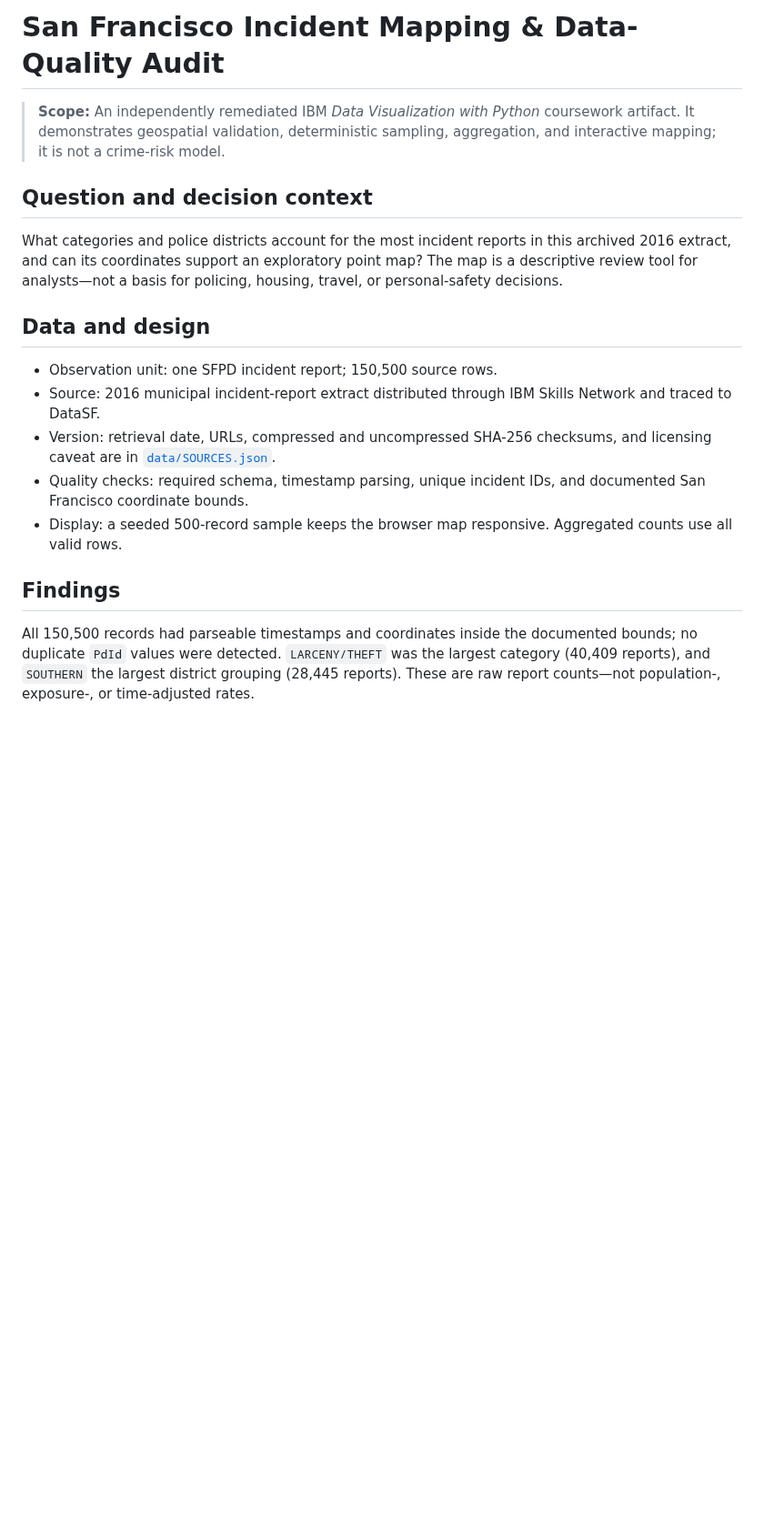
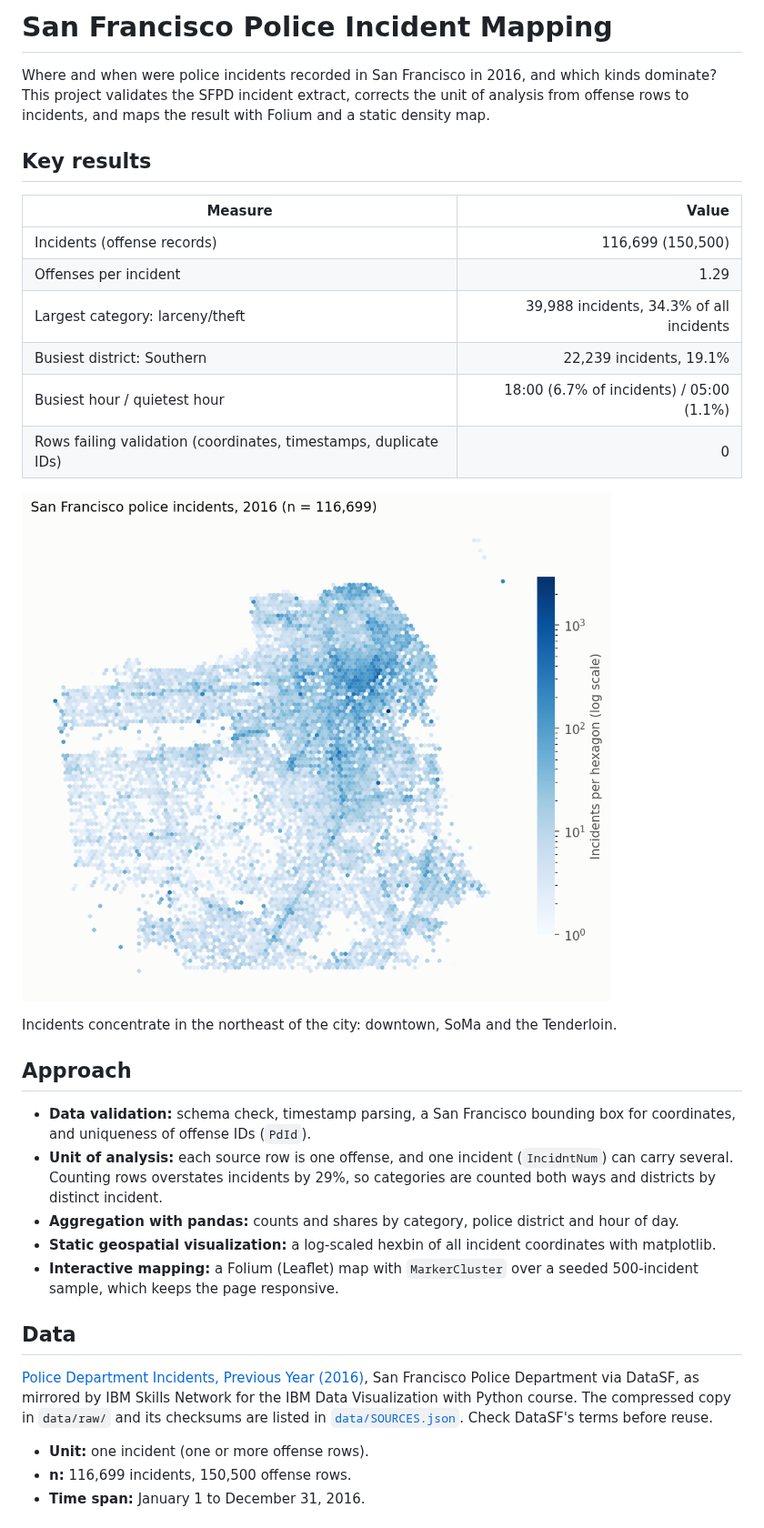
Before and after one commit to cperrone96/geospatial-crime-mapping, a Markdown page: README.md, the part around one of its changes. Shown at 91% size. Drawn GitHub-style; pictures changed too: outputs/figures/incident_density.png (added); blank space fills up the shorter version.

```diff
--- a/README.md
+++ b/README.md
@@ -1,19 +1,35 @@
-# San Francisco Incident Mapping & Data-Quality Audit
+# San Francisco Police Incident Mapping
 
-> **Scope:** An independently remediated IBM *Data Visualization with Python* coursework artifact. It demonstrates geospatial validation, deterministic sampling, aggregation, and interactive mapping; it is not a crime-risk model.
+Where and when were police incidents recorded in San Francisco in 2016, and which kinds dominate? This project validates the SFPD incident extract, corrects the unit of analysis from offense rows to incidents, and maps the result with Folium and a static density map.
 
-## Question and decision context
+## Key results
 
-What categories and police districts account for the most incident reports in this archived 2016 extract, and can its coordinates support an exploratory point map? The map is a descriptive review tool for analysts—not a basis for policing, housing, travel, or personal-safety decisions.
+| Measure | Value |
+|---|---:|
+| Incidents (offense records) | 116,699 (150,500) |
+| Offenses per incident | 1.29 |
+| Largest category: larceny/theft | 39,988 incidents, 34.3% of all incidents |
+| Busiest district: Southern | 22,239 incidents, 19.1% |
+| Busiest hour / quietest hour | 18:00 (6.7% of incidents) / 05:00 (1.1%) |
+| Rows failing validation (coordinates, timestamps, duplicate IDs) | 0 |
 
-## Data and design
+![Hexbin density map of 2016 San Francisco police incidents](outputs/figures/incident_density.png)
 
-- Observation unit: one SFPD incident report; 150,500 source rows.
-- Source: 2016 municipal incident-report extract distributed through IBM Skills Network and traced to DataSF.
-- Version: retrieval date, URLs, compressed and uncompressed SHA-256 checksums, and licensing caveat are in [`data/SOURCES.json`](data/SOURCES.json).
-- Quality checks: required schema, timestamp parsing, unique incident IDs, and documented San Francisco coordinate bounds.
-- Display: a seeded 500-record sample keeps the browser map responsive. Aggregated counts use all valid rows.
+Incidents concentrate in the northeast of the city: downtown, SoMa and the Tenderloin.
 
-## Findings
+## Approach
 
-All 150,500 records had parseable timestamps and coordinates inside the documented bounds; no duplicate `PdId` values were detected. `LARCENY/THEFT` was the largest category (40,409 reports), and `SOUTHERN` the largest district grouping (28,445 reports). These are raw report counts—not population-, exposure-, or time-adjusted rates.
+- **Data validation:** schema check, timestamp parsing, a San Francisco bounding box for coordinates, and uniqueness of offense IDs (`PdId`).
+- **Unit of analysis:** each source row is one offense, and one incident (`IncidntNum`) can carry several. Counting rows overstates incidents by 29%, so categories are counted both ways and districts by distinct incident.
+- **Aggregation with pandas:** counts and shares by category, police district and hour of day.
+- **Static geospatial visualization:** a log-scaled hexbin of all incident coordinates with matplotlib.
+- **Interactive mapping:** a Folium (Leaflet) map with `MarkerCluster` over a seeded 500-incident sample, which keeps the page responsive.
+
+## Data
+
+[Police Department Incidents, Previous Year (2016)](https://data.sfgov.org/), San Francisco Police Department via DataSF, as mirrored by IBM Skills Network for the IBM Data Visualization with Python course. The compressed copy in `data/raw/` and its checksums are listed in [`data/SOURCES.json`](data/SOURCES.json). Check DataSF's terms before reuse.
+
+- **Unit:** one incident (one or more offense rows).
+- **n:** 116,699 incidents, 150,500 offense rows.
+- **Time span:** January 1 to December 31, 2016.
+
```
Also changed, not shown: other parts of README.md (+19 -12 lines), 10 other files.
